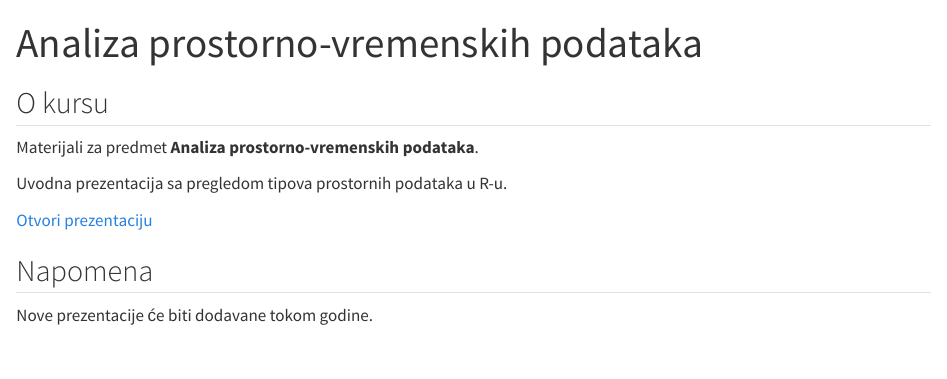
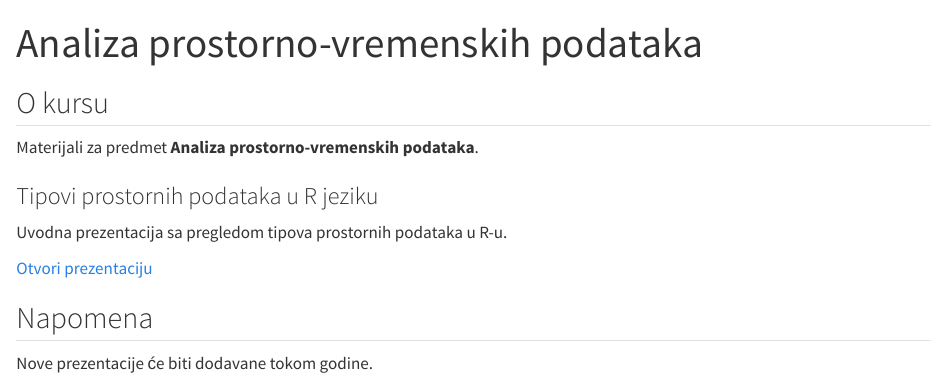
Before and after one commit to milankili/AnalizaProstornoVremenskihPodataka, a Quarto document (index.qmd): the page in a window 1100 px wide, from its top. Rendered offline with R 4.5, knitr and Pandoc in place of Quarto, with nearby package versions.

Commit message:
index update

```diff
--- a/index.qmd
+++ b/index.qmd
@@ -9,6 +9,8 @@ Materijali za predmet **Analiza prostorno-vremenskih podataka**.
 ::: {.grid}
 ::: {.g-col-12 .g-col-md-6}
 
+### Tipovi prostornih podataka u R jeziku
+
 Uvodna prezentacija sa pregledom tipova prostornih podataka u R-u.
 
 [Otvori prezentaciju](02_introSpatial/p1.html)
```
